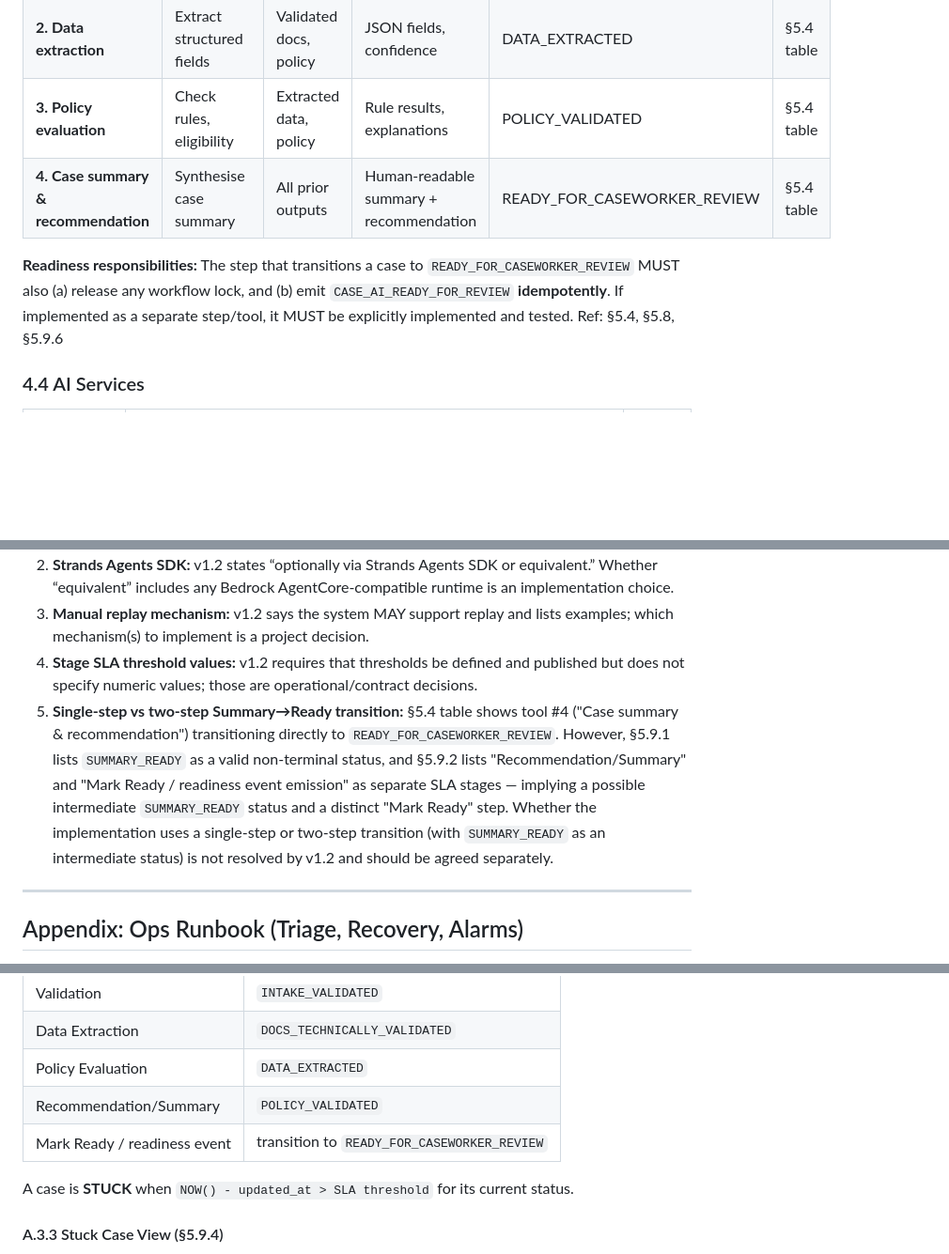
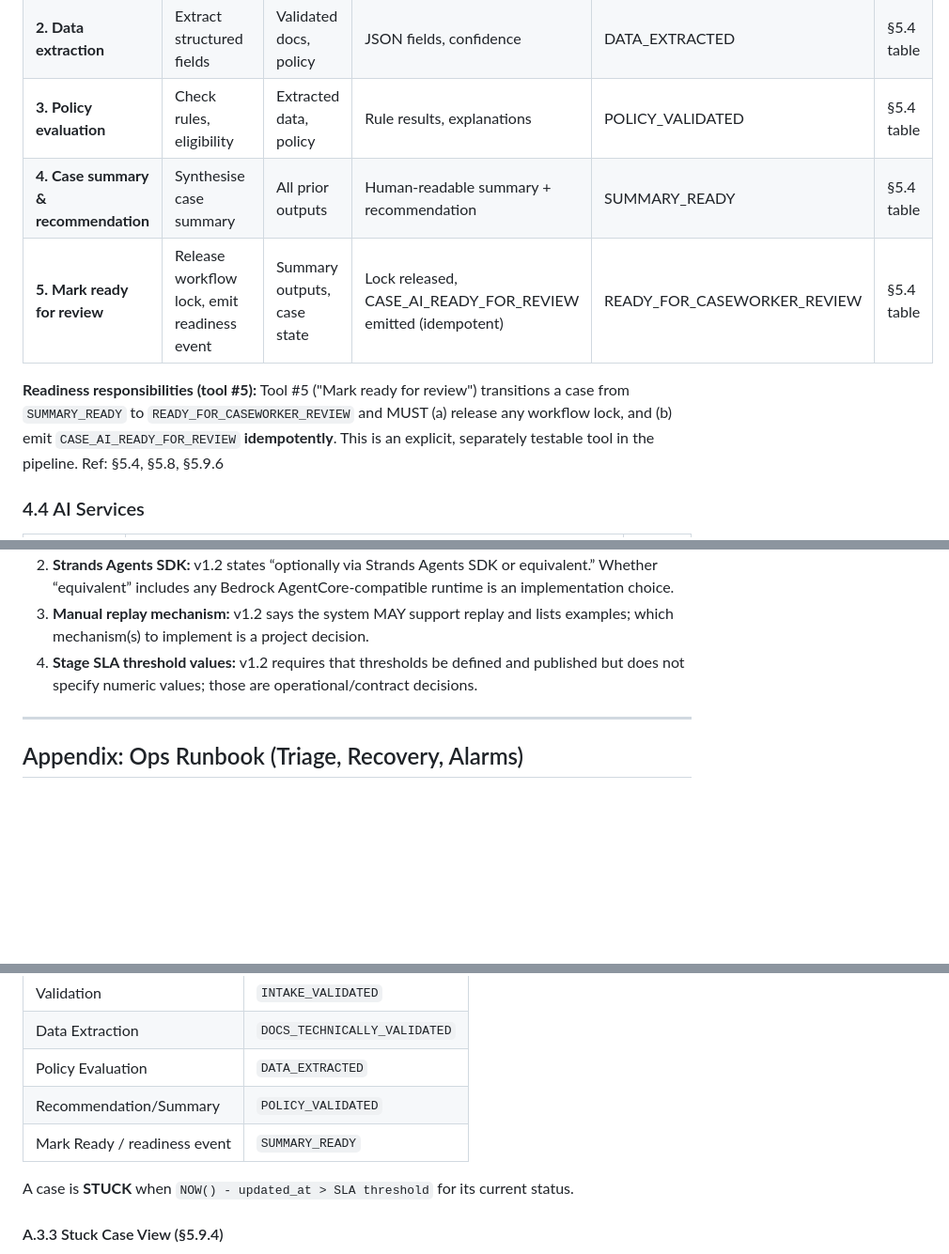
Before and after one commit to Navya567/fasstart, a Markdown page: requirements/COMPLIANCE_CHECKLIST_AGENTCORE.md, 3 parts joined by grey strips. Shown at 94% size. GitHub-like rendering; blank space fills up the shorter version.

Commit message:
Resolve SUMMARY_READY ambiguity: adopt two-step completion model
Decision: the final AI pipeline uses a two-step completion:
  Tool #4 (Case summary & recommendation) → SUMMARY_READY
  Tool #5 (Mark ready for review) → READY_FOR_CASEWORKER_REVIEW
    + releases workflow lock
    + emits CASE_AI_READY_FOR_REVIEW idempotently

This aligns §5.4 tool table with the SUMMARY_READY status already
referenced in §5.9.1 and the separate 'Mark Ready / readiness event
emission' SLA stage in §5.9.2.

requirements/agentcore-requirements-full-v1.2.md:
  - §5.4 tool table: tool #4 status → SUMMARY_READY; added tool #5
  - §5.1 step 3 description: added '→ mark ready' to pipeline summary

requirements/COMPLIANCE_CHECKLIST_AGENTCORE.md:
  - §4.3 tool table: tool #4 status → SUMMARY_READY; added tool #5
  - §4.3 readiness responsibilities: updated to reference tool #5
  - Removed resolved ambiguity item #5 from Open Questions
  - Appendix A.3.2 SLA table: Mark Ready entry status → SUMMARY_READY

Co-authored-by: Navya567 <Navya567@users.noreply.github.com>

```diff
--- a/requirements/COMPLIANCE_CHECKLIST_AGENTCORE.md
+++ b/requirements/COMPLIANCE_CHECKLIST_AGENTCORE.md
@@ -154,10 +154,11 @@ Implementation MUST use Bedrock AgentCore for AI sequencing and MUST NOT use Ste
 | **1. Document validation** | Validate technical correctness | S3 docs, policy | Valid/invalid, metadata | DOCS_TECHNICALLY_VALIDATED | §5.4 table |
 | **2. Data extraction** | Extract structured fields | Validated docs, policy | JSON fields, confidence | DATA_EXTRACTED | §5.4 table |
 | **3. Policy evaluation** | Check rules, eligibility | Extracted data, policy | Rule results, explanations | POLICY_VALIDATED | §5.4 table |
-| **4. Case summary & recommendation** | Synthesise case summary | All prior outputs | Human-readable summary + recommendation | READY_FOR_CASEWORKER_REVIEW | §5.4 table |
+| **4. Case summary & recommendation** | Synthesise case summary | All prior outputs | Human-readable summary + recommendation | SUMMARY_READY | §5.4 table |
+| **5. Mark ready for review** | Release workflow lock, emit readiness event | Summary outputs, case state | Lock released, CASE_AI_READY_FOR_REVIEW emitted (idempotent) | READY_FOR_CASEWORKER_REVIEW | §5.4 table |
 
-**Readiness responsibilities:**
-The step that transitions a case to `READY_FOR_CASEWORKER_REVIEW` MUST also (a) release any workflow lock, and (b) emit `CASE_AI_READY_FOR_REVIEW` **idempotently**. If implemented as a separate step/tool, it MUST be explicitly implemented and tested. Ref: §5.4, §5.8, §5.9.6
+**Readiness responsibilities (tool #5):**
+Tool #5 ("Mark ready for review") transitions a case from `SUMMARY_READY` to `READY_FOR_CASEWORKER_REVIEW` and MUST (a) release any workflow lock, and (b) emit `CASE_AI_READY_FOR_REVIEW` **idempotently**. This is an explicit, separately testable tool in the pipeline. Ref: §5.4, §5.8, §5.9.6
 
 ### 4.4 AI Services
 
@@ -305,7 +306,6 @@ The following are left for product/architecture decisions; the checklist does no
 2. **Strands Agents SDK:** v1.2 states “optionally via Strands Agents SDK or equivalent.” Whether “equivalent” includes any Bedrock AgentCore-compatible runtime is an implementation choice.
 3. **Manual replay mechanism:** v1.2 says the system MAY support replay and lists examples; which mechanism(s) to implement is a project decision.
 4. **Stage SLA threshold values:** v1.2 requires that thresholds be defined and published but does not specify numeric values; those are operational/contract decisions.
-5. **Single-step vs two-step Summary→Ready transition:** §5.4 table shows tool #4 ("Case summary & recommendation") transitioning directly to `READY_FOR_CASEWORKER_REVIEW`. However, §5.9.1 lists `SUMMARY_READY` as a valid non-terminal status, and §5.9.2 lists "Recommendation/Summary" and "Mark Ready / readiness event emission" as separate SLA stages — implying a possible intermediate `SUMMARY_READY` status and a distinct "Mark Ready" step. Whether the implementation uses a single-step or two-step transition (with `SUMMARY_READY` as an intermediate status) is not resolved by v1.2 and should be agreed separately.
 
 ---
 
@@ -365,7 +365,7 @@ Published thresholds (time-to-progress) must exist for each stage:
 | Data Extraction | `DOCS_TECHNICALLY_VALIDATED` |
 | Policy Evaluation | `DATA_EXTRACTED` |
 | Recommendation/Summary | `POLICY_VALIDATED` |
-| Mark Ready / readiness event | transition to `READY_FOR_CASEWORKER_REVIEW` |
+| Mark Ready / readiness event | `SUMMARY_READY` |
 
 A case is **STUCK** when `NOW() - updated_at > SLA threshold` for its current status.
 
```
Also changed, not shown: requirements/agentcore-requirements-full-v1.2.md (+3 -2 lines).
